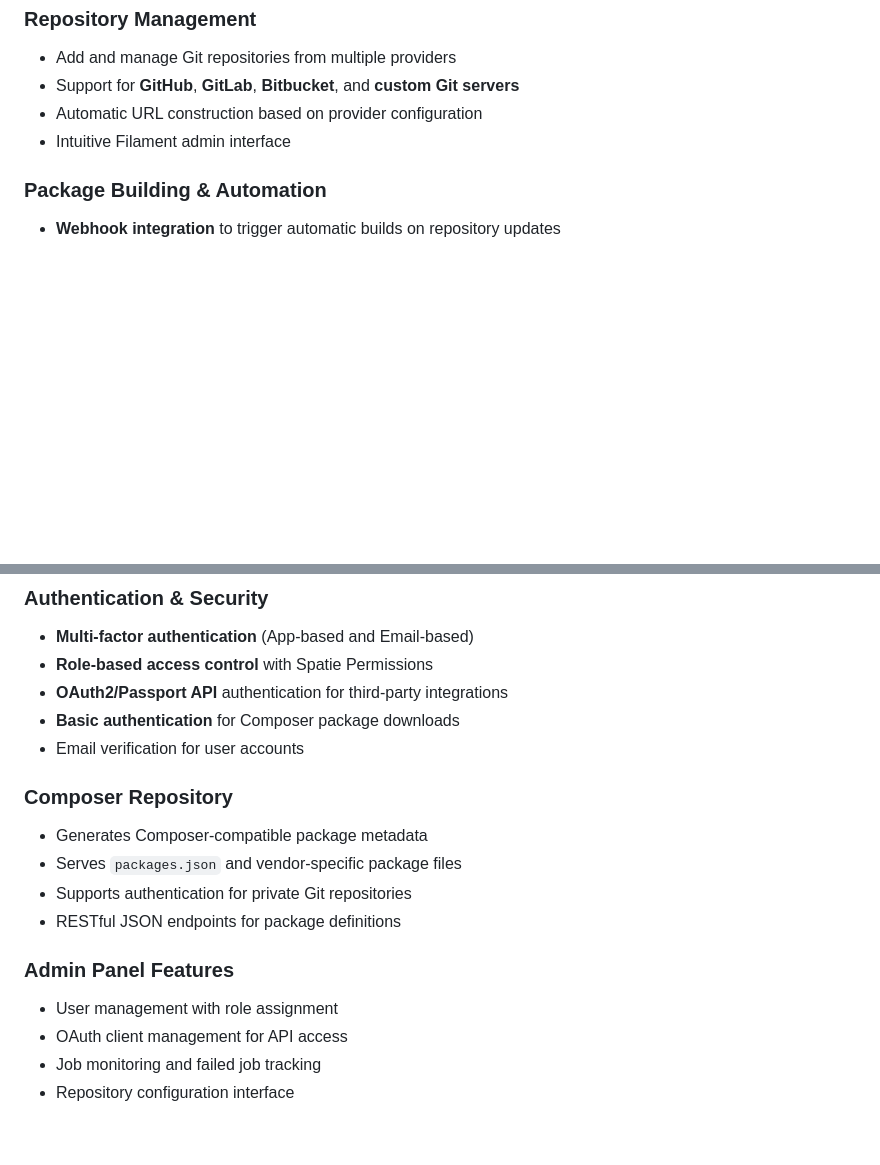
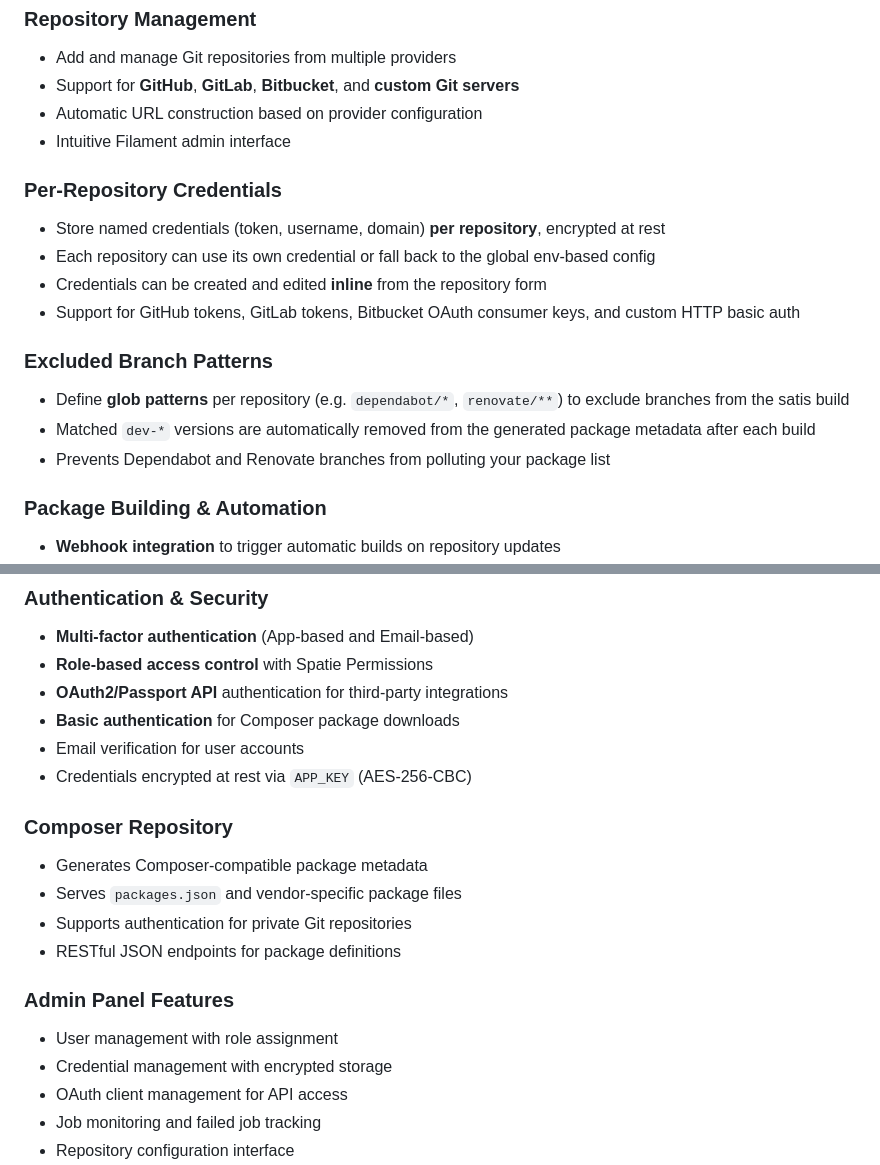
Before and after one commit to leobsst/satis-manager, a Markdown page: README.md, 2 parts joined by grey strips. Rendered like a GitHub page; blank space fills up the shorter version.

```diff
--- a/README.md
+++ b/README.md
@@ -31,6 +31,17 @@ Perfect for teams and organizations that need to:
 - Automatic URL construction based on provider configuration
 - Intuitive Filament admin interface
 
+### Per-Repository Credentials
+- Store named credentials (token, username, domain) **per repository**, encrypted at rest
+- Each repository can use its own credential or fall back to the global env-based config
+- Credentials can be created and edited **inline** from the repository form
+- Support for GitHub tokens, GitLab tokens, Bitbucket OAuth consumer keys, and custom HTTP basic auth
+
+### Excluded Branch Patterns
+- Define **glob patterns** per repository (e.g. `dependabot/*`, `renovate/**`) to exclude branches from the satis build
+- Matched `dev-*` versions are automatically removed from the generated package metadata after each build
+- Prevents Dependabot and Renovate branches from polluting your package list
+
 ### Package Building & Automation
 - **Webhook integration** to trigger automatic builds on repository updates
 - Background job processing for non-blocking package builds
@@ -43,6 +54,7 @@ Perfect for teams and organizations that need to:
 - **OAuth2/Passport API** authentication for third-party integrations
 - **Basic authentication** for Composer package downloads
 - Email verification for user accounts
+- Credentials encrypted at rest via `APP_KEY` (AES-256-CBC)
 
 ### Composer Repository
 - Generates Composer-compatible package metadata
@@ -52,6 +64,7 @@ Perfect for teams and organizations that need to:
 
 ### Admin Panel Features
 - User management with role assignment
+- Credential management with encrypted storage
 - OAuth client management for API access
 - Job monitoring and failed job tracking
 - Repository configuration interface
```
Also changed, not shown: other parts of README.md (+33 -8 lines), CHANGELOG.md (added, +95 -0 lines).
